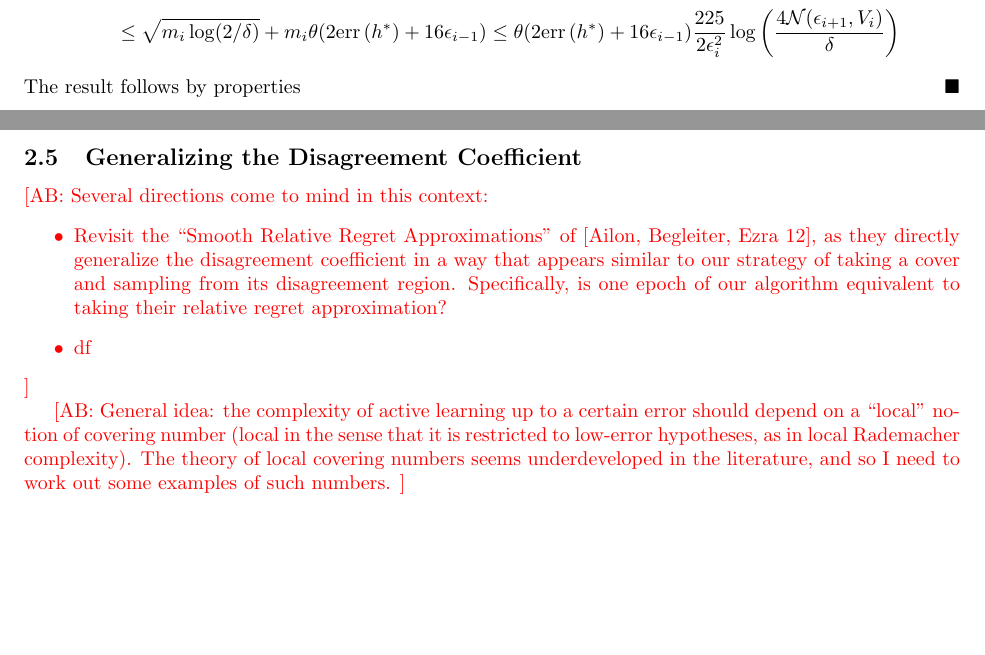
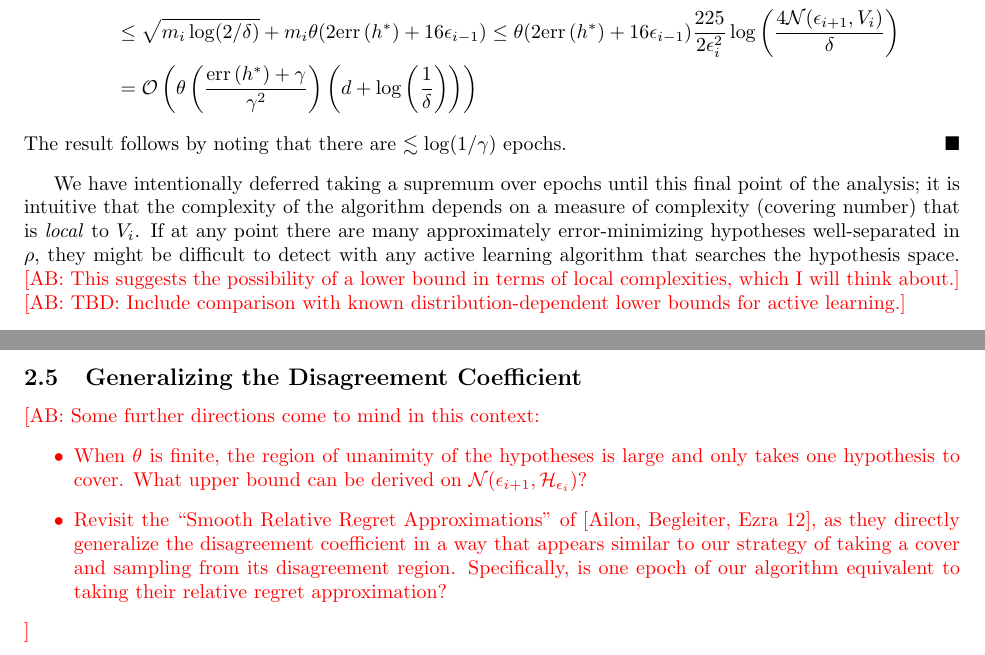
Before and after one commit to xiao-pu/covers_active, a LaTeX document (activeCover.tex): two parts of pages 8 and 9 of 10, joined at a grey line, cut so that both start at the same text, the shorter picture padded with empty space. Compiled offline with LaTeX, dvips and Ghostscript.

Commit message:
some cleanup of future directions

```diff
--- a/activeCover.tex
+++ b/activeCover.tex
@@ -728,13 +732,19 @@ w.h.p. for all $i > i_0$,
 \begin{align*}
 \abs{L_i} &= \sum_{j=1}^{m_i} \ifn(X^i_j \in DIS(W_i)) \leq \sqrt{m_i \log(1/\delta)} + m_i \prp{x \in DIS(W_i)}{} \\
 &\leq \sqrt{m_i \log(2/\delta)} + m_i \theta (2 \err{h^*} + 16 \epsilon_{i-1})
-\leq \theta (2 \err{h^*} + 16 \epsilon_{i-1}) \frac{225}{2 \epsilon_i^2} \log \lrp{\frac{4 \cN(\epsilon_{i+1}, V_i)}{\delta}}
+\leq \theta (2 \err{h^*} + 16 \epsilon_{i-1}) \frac{225}{2 \epsilon_i^2} \log \lrp{\frac{4 \cN(\epsilon_{i+1}, V_i)}{\delta}} \\
+&= \cO{ \theta \lrp{\frac{\err{h^*} + \gamma}{\gamma^2}} \lrp{d + \log \lrp{\frac{1}{\delta}} } }
 \end{align*}
-The result follows by properties
+The result follows by noting that there are $\lesssim \log(1/\gamma)$ epochs.
 \end{proof}
-
-
-
+We have intentionally deferred taking a supremum over epochs until this final point of the analysis;
+it is intuitive that the complexity of the algorithm depends on a measure of complexity (covering number)
+that is \emph{local} to $V_i$.
+If at any point there are many approximately error-minimizing hypotheses well-separated in $\rho$,
+they might be difficult to detect with any active learning algorithm that searches the hypothesis space.
+\akshay{This suggests the possibility of a lower bound in terms of local complexities,
+which I will think about.}
+\akshay{TBD: Include comparison with known distribution-dependent lower bounds for active learning.}
 
 
 
@@ -750,22 +760,17 @@ The result follows by properties
 \newpage
 \subsection{Generalizing the Disagreement Coefficient}
 
-\akshay{Several directions come to mind in this context:
+\akshay{Some further directions come to mind in this context:
 \begin{itemize}
+\item
+When $\theta$ is finite, the region of unanimity of the hypotheses is large and only takes one hypothesis to cover.
+What upper bound can be derived on $\cN(\epsilon_{i+1}, \cH_{\epsilon_i})$?
 \item
 Revisit the ``Smooth Relative Regret Approximations" of [Ailon, Begleiter, Ezra 12],
 as they directly generalize the disagreement coefficient in a way that appears similar
 to our strategy of taking a cover and sampling from its disagreement region.
 Specifically, is one epoch of our algorithm equivalent to taking their relative regret approximation?
-\item
-df
 \end{itemize}}
-
-\akshay{General idea: the complexity of active learning up to a certain error should depend on
-a ``local" notion of covering number
-(local in the sense that it is restricted to low-error hypotheses, as in local Rademacher complexity).
-The theory of local covering numbers seems underdeveloped in the literature,
-and so I need to work out some examples of such numbers. }
 
 % Voting classifiers can be related to this Gibbs-style search thorough hypothesis space using game-theoretic (similar to our submission) and packing arguments.
 % Searching through hypothesis space can be related to exploiting cluster structure in data under regularity conditions on \eta(x) that relate the change in label distribution to an underlying metric on the data space.
```
Also changed, not shown: activeCover.pdf, activeCover.tex (14 more changed lines), 3 other files.
